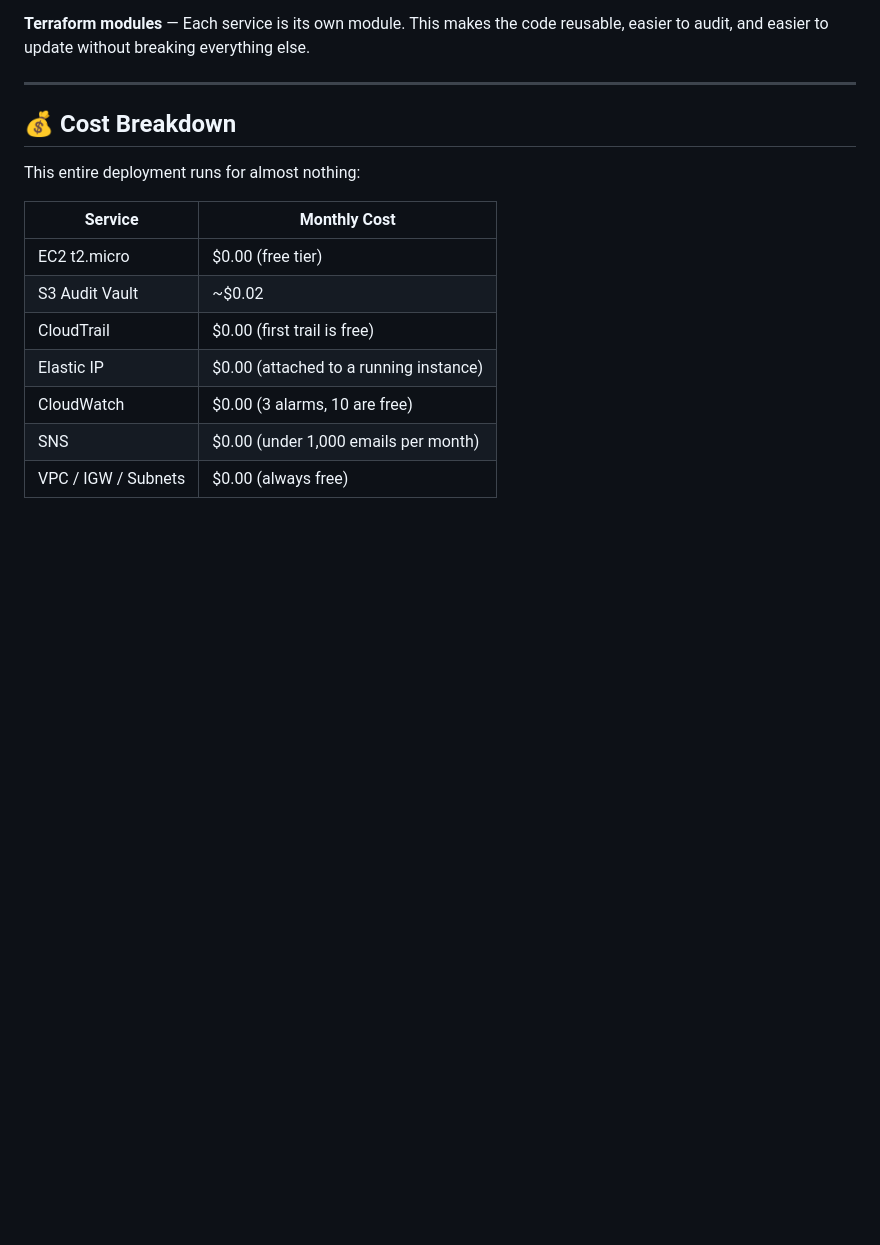
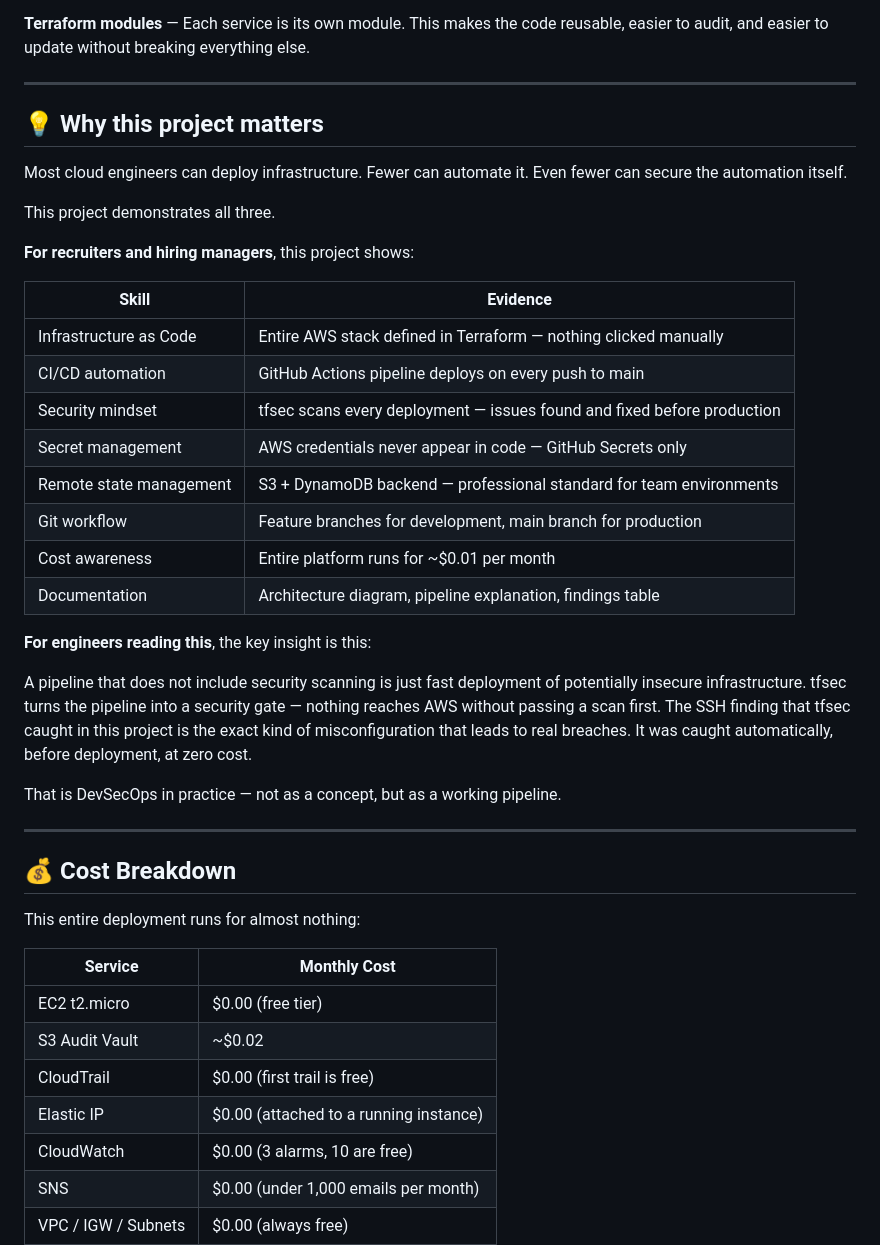
Before and after one commit to johntay379-hub/secure-cicd-pipeline, a Markdown page: README.md, the part around the change. Drawn GitHub-style; blank space fills up the shorter version.

Commit message:
Add why this project matters section

```diff
--- a/README.md
+++ b/README.md
@@ -261,6 +261,34 @@ These are the decisions that matter — and why they were made:
 
 ---
 
+
+## 💡 Why this project matters
+
+Most cloud engineers can deploy infrastructure. Fewer can automate it. Even fewer can secure the automation itself.
+
+This project demonstrates all three.
+
+**For recruiters and hiring managers**, this project shows:
+
+| Skill | Evidence |
+|---|---|
+| Infrastructure as Code | Entire AWS stack defined in Terraform — nothing clicked manually |
+| CI/CD automation | GitHub Actions pipeline deploys on every push to main |
+| Security mindset | tfsec scans every deployment — issues found and fixed before production |
+| Secret management | AWS credentials never appear in code — GitHub Secrets only |
+| Remote state management | S3 + DynamoDB backend — professional standard for team environments |
+| Git workflow | Feature branches for development, main branch for production |
+| Cost awareness | Entire platform runs for ~$0.01 per month |
+| Documentation | Architecture diagram, pipeline explanation, findings table |
+
+**For engineers reading this**, the key insight is this:
+
+A pipeline that does not include security scanning is just fast deployment of potentially insecure infrastructure. tfsec turns the pipeline into a security gate — nothing reaches AWS without passing a scan first. The SSH finding that tfsec caught in this project is the exact kind of misconfiguration that leads to real breaches. It was caught automatically, before deployment, at zero cost.
+
+That is DevSecOps in practice — not as a concept, but as a working pipeline.
+
+---
+
 ## 💰 Cost Breakdown
 
 This entire deployment runs for almost nothing:
```
